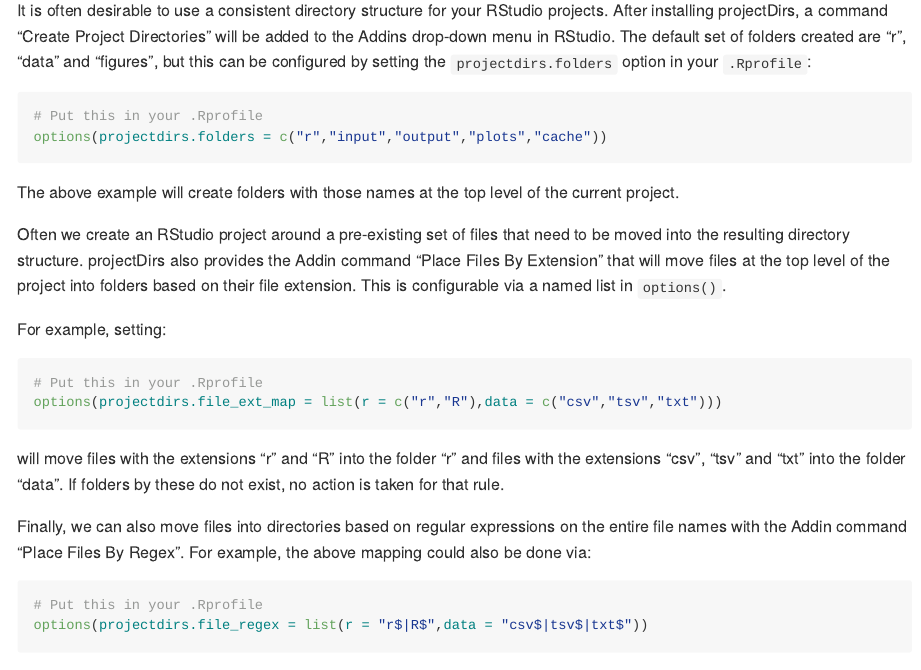
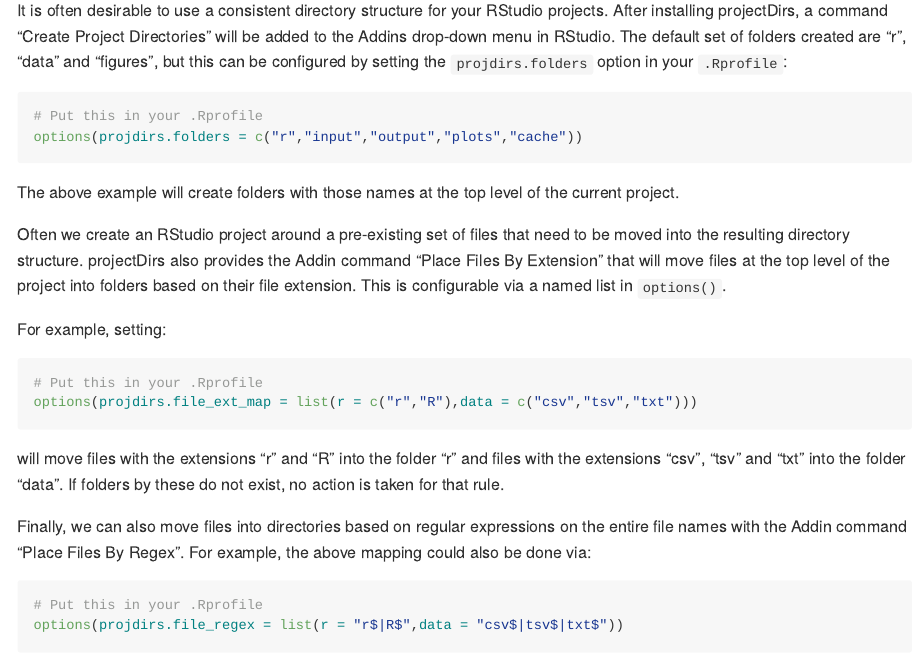
Before and after one commit to joranE/projectDirs, an R Markdown document (README.Rmd): the page in a window 1100 px wide, from 480 px down. The pictures show the output file README.md that the author committed with the source, drawn offline in the style of GitHub.

Commit message:
options typo

````diff
--- a/README.Rmd
+++ b/README.Rmd
@@ -34,11 +34,11 @@
 RStudio projects. After installing projectDirs, a command "Create Project Directories"
 will be added to the Addins drop-down menu in RStudio. The default set of folders
 created are "r", "data" and "figures", but this can be configured by setting the
-`projectdirs.folders` option in your `.Rprofile`:
+`projdirs.folders` option in your `.Rprofile`:
 
 ``` r
 # Put this in your .Rprofile
-options(projectdirs.folders = c("r","input","output","plots","cache"))
+options(projdirs.folders = c("r","input","output","plots","cache"))
 ```
 
 The above example will create folders with those names at the top level of the
@@ -54,7 +54,7 @@
 
 ``` r
 # Put this in your .Rprofile
-options(projectdirs.file_ext_map = list(r = c("r","R"),data = c("csv","tsv","txt")))
+options(projdirs.file_ext_map = list(r = c("r","R"),data = c("csv","tsv","txt")))
 ```
 
 will move files with the extensions "r" and "R" into the folder "r" and files
@@ -67,7 +67,7 @@
 
 ``` r
 # Put this in your .Rprofile
-options(projectdirs.file_regex = list(r = "r$|R$",data = "csv$|tsv$|txt$"))
+options(projdirs.file_regex = list(r = "r$|R$",data = "csv$|tsv$|txt$"))
 ```
 
 Once again, if no folder "r" or "data" exists that rule is skipped.
````
Also changed, not shown: README.md.
